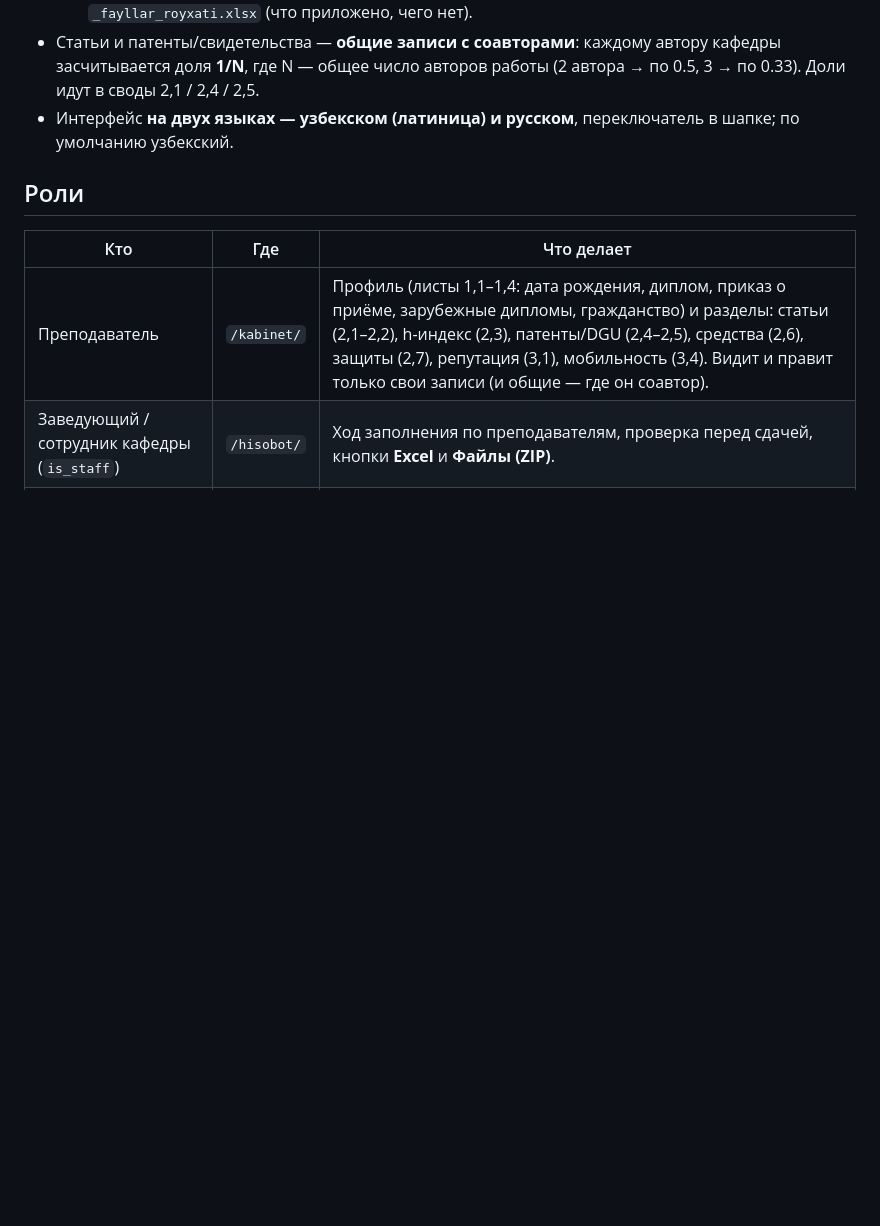
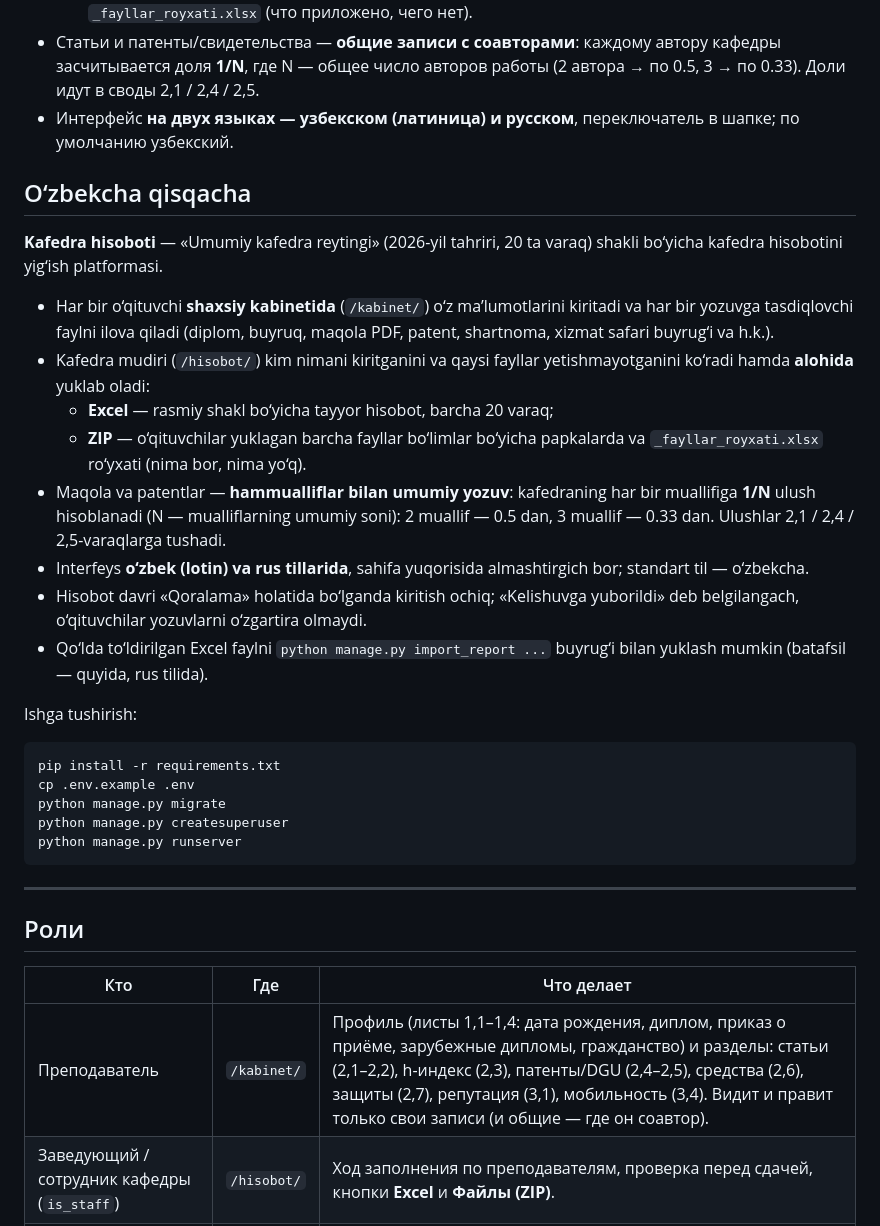
Before and after one commit to M1rsaiD/kafedra_hisobot, a Markdown page: README.md, the part around the change. Drawn GitHub-style; blank space fills up the shorter version.

Commit message:
README: раздел на узбекском языке
Co-Authored-By: Claude Opus 5.5 <noreply@anthropic.com>
Claude-Session: https://claude.ai/code/session_013fR8mqJPde6t4Hnr1d614Z

````diff
--- a/README.md
+++ b/README.md
@@ -16,6 +16,42 @@
   работы (2 автора → по 0.5, 3 → по 0.33). Доли идут в своды 2,1 / 2,4 / 2,5.
 - Интерфейс **на двух языках — узбекском (латиница) и русском**,
   переключатель в шапке; по умолчанию узбекский.
+
+## O‘zbekcha qisqacha
+
+**Kafedra hisoboti** — «Umumiy kafedra reytingi» (2026-yil tahriri, 20 ta varaq)
+shakli bo‘yicha kafedra hisobotini yig‘ish platformasi.
+
+- Har bir o‘qituvchi **shaxsiy kabinetida** (`/kabinet/`) o‘z ma’lumotlarini
+  kiritadi va har bir yozuvga tasdiqlovchi faylni ilova qiladi (diplom,
+  buyruq, maqola PDF, patent, shartnoma, xizmat safari buyrug‘i va h.k.).
+- Kafedra mudiri (`/hisobot/`) kim nimani kiritganini va qaysi fayllar
+  yetishmayotganini ko‘radi hamda **alohida** yuklab oladi:
+  - **Excel** — rasmiy shakl bo‘yicha tayyor hisobot, barcha 20 varaq;
+  - **ZIP** — o‘qituvchilar yuklagan barcha fayllar bo‘limlar bo‘yicha
+    papkalarda va `_fayllar_royxati.xlsx` ro‘yxati (nima bor, nima yo‘q).
+- Maqola va patentlar — **hammualliflar bilan umumiy yozuv**: kafedraning har
+  bir muallifiga **1/N** ulush hisoblanadi (N — mualliflarning umumiy soni):
+  2 muallif — 0.5 dan, 3 muallif — 0.33 dan. Ulushlar 2,1 / 2,4 / 2,5-varaqlarga
+  tushadi.
+- Interfeys **o‘zbek (lotin) va rus tillarida**, sahifa yuqorisida
+  almashtirgich bor; standart til — o‘zbekcha.
+- Hisobot davri «Qoralama» holatida bo‘lganda kiritish ochiq; «Kelishuvga
+  yuborildi» deb belgilangach, o‘qituvchilar yozuvlarni o‘zgartira olmaydi.
+- Qo‘lda to‘ldirilgan Excel faylni `python manage.py import_report ...`
+  buyrug‘i bilan yuklash mumkin (batafsil — quyida, rus tilida).
+
+Ishga tushirish:
+
+```bash
+pip install -r requirements.txt
+cp .env.example .env
+python manage.py migrate
+python manage.py createsuperuser
+python manage.py runserver
+```
+
+---
 
 ## Роли
 
````
